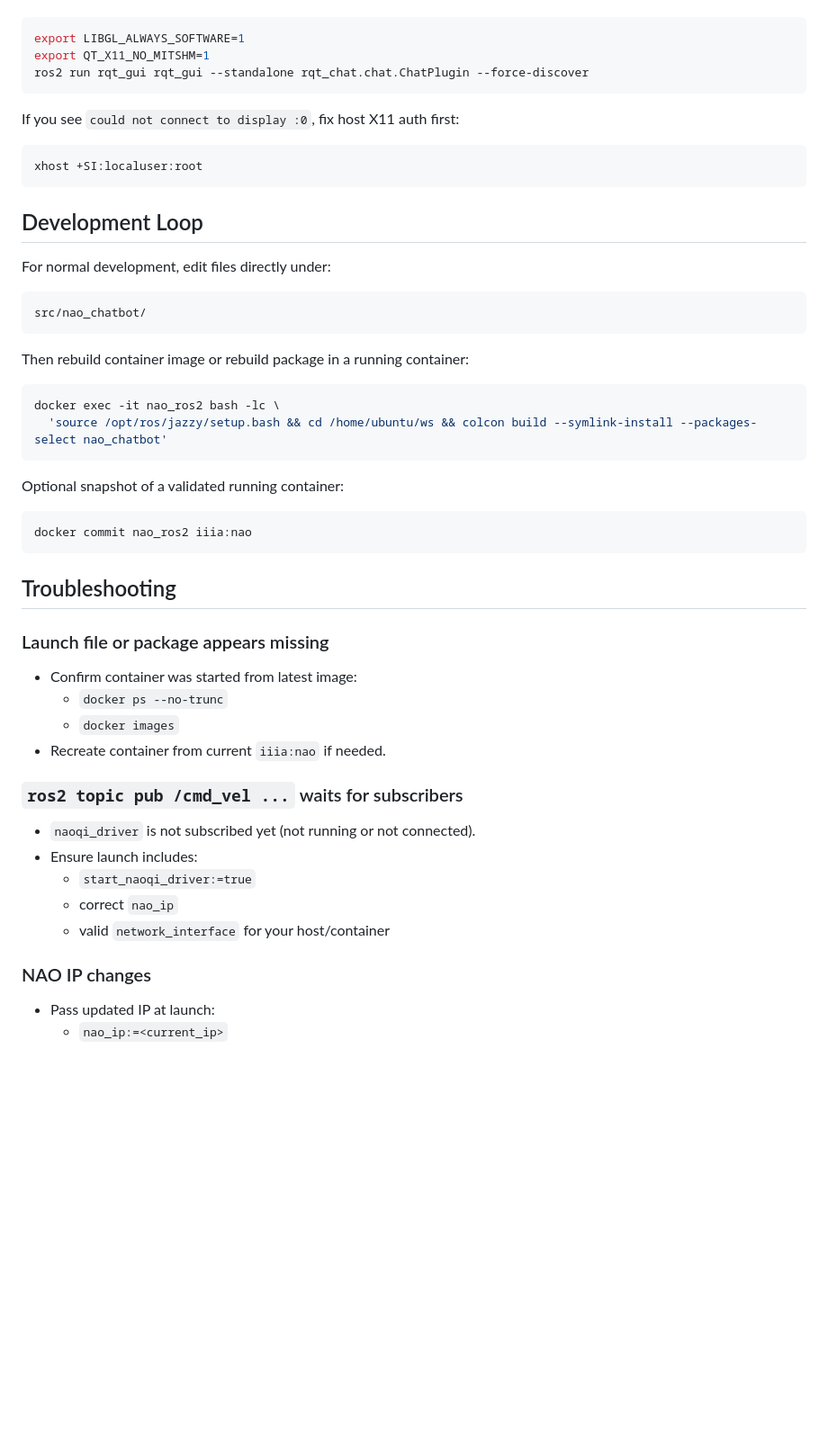
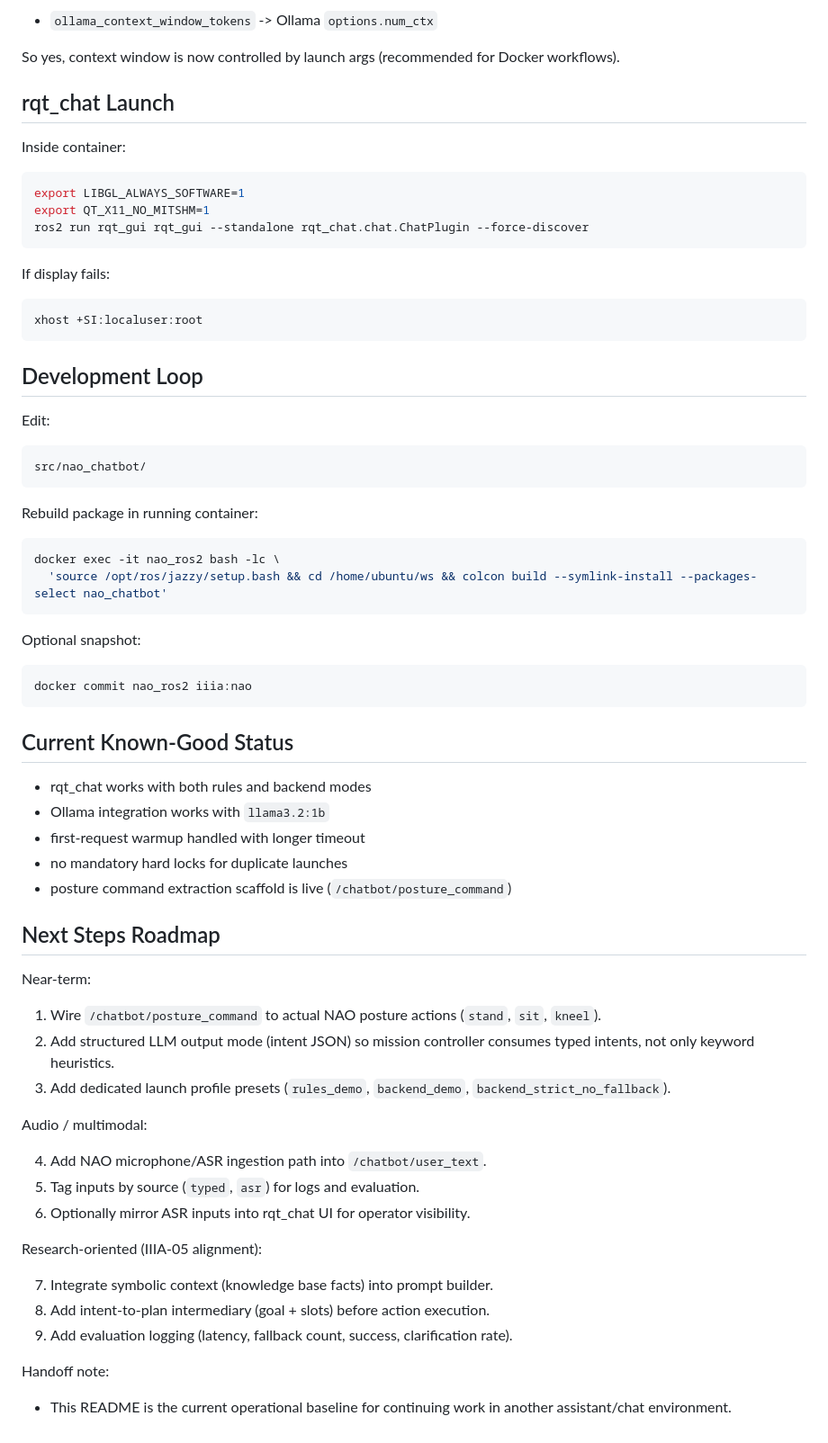
Before and after one commit to ieverythng/nao-ros4hri-bridge, a Markdown page: README.md, the part around one of its changes. Shown at 90% size. Rendered like a GitHub page; blank space fills up the shorter version.

````diff
--- a/README.md
+++ b/README.md
@@ -189,3 +186,10 @@ Inside container (after sourcing ROS):
+- `ollama_context_window_tokens` -> Ollama `options.num_ctx`
+
+So yes, context window is now controlled by launch args (recommended for Docker workflows).
+
+## rqt_chat Launch
+
+Inside container:
 
 ```bash
 export LIBGL_ALWAYS_SOFTWARE=1
@@ -193,7 +197,7 @@ export QT_X11_NO_MITSHM=1
 ros2 run rqt_gui rqt_gui --standalone rqt_chat.chat.ChatPlugin --force-discover
 ```
 
-If you see `could not connect to display :0`, fix host X11 auth first:
+If display fails:
 
 ```bash
 xhost +SI:localuser:root
@@ -201,43 +205,53 @@ xhost +SI:localuser:root
 
 ## Development Loop
 
-For normal development, edit files directly under:
+Edit:
 
 ```text
 src/nao_chatbot/
 ```
 
-Then rebuild container image or rebuild package in a running container:
+Rebuild package in running container:
 
 ```bash
 docker exec -it nao_ros2 bash -lc \
   'source /opt/ros/jazzy/setup.bash && cd /home/ubuntu/ws && colcon build --symlink-install --packages-select nao_chatbot'
 ```
 
-Optional snapshot of a validated running container:
+Optional snapshot:
 
 ```bash
 docker commit nao_ros2 iiia:nao
 ```
 
-## Troubleshooting
+## Current Known-Good Status
 
-### Launch file or package appears missing
+- rqt_chat works with both rules and backend modes
+- Ollama integration works with `llama3.2:1b`
+- first-request warmup handled with longer timeout
+- no mandatory hard locks for duplicate launches
+- posture command extraction scaffold is live (`/chatbot/posture_command`)
 
-- Confirm container was started from latest image:
-  - `docker ps --no-trunc`
-  - `docker images`
-- Recreate container from current `iiia:nao` if needed.
+## Next Steps Roadmap
 
-### `ros2 topic pub /cmd_vel ...` waits for subscribers
+Near-term:
 
-- `naoqi_driver` is not subscribed yet (not running or not connected).
-- Ensure launch includes:
-  - `start_naoqi_driver:=true`
-  - correct `nao_ip`
-  - valid `network_interface` for your host/container
+1. Wire `/chatbot/posture_command` to actual NAO posture actions (`stand`, `sit`, `kneel`).
+2. Add structured LLM output mode (intent JSON) so mission controller consumes typed intents, not only keyword heuristics.
+3. Add dedicated launch profile presets (`rules_demo`, `backend_demo`, `backend_strict_no_fallback`).
 
-### NAO IP changes
+Audio / multimodal:
 
-- Pass updated IP at launch:
-  - `nao_ip:=<current_ip>`
+4. Add NAO microphone/ASR ingestion path into `/chatbot/user_text`.
+5. Tag inputs by source (`typed`, `asr`) for logs and evaluation.
+6. Optionally mirror ASR inputs into rqt_chat UI for operator visibility.
+
+Research-oriented (IIIA-05 alignment):
+
+7. Integrate symbolic context (knowledge base facts) into prompt builder.
+8. Add intent-to-plan intermediary (goal + slots) before action execution.
+9. Add evaluation logging (latency, fallback count, success, clarification rate).
+
+Handoff note:
+
+- This README is the current operational baseline for continuing work in another assistant/chat environment.
````
Also changed, not shown: other parts of README.md (+74 -77 lines).
